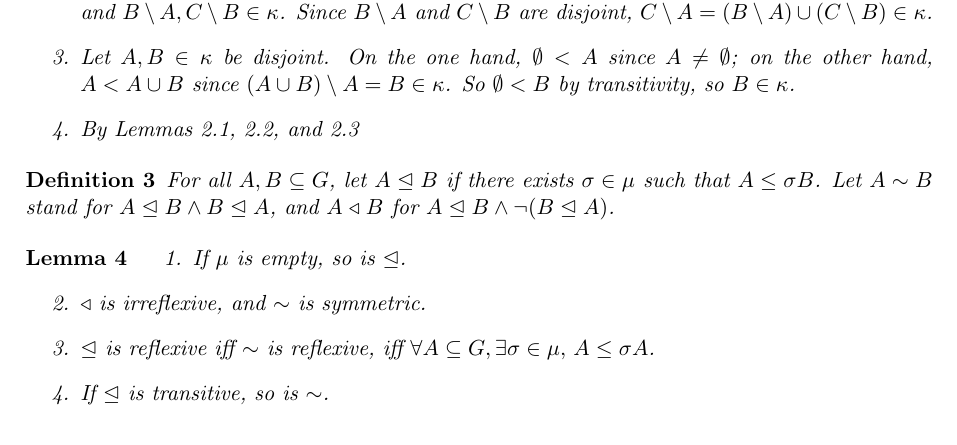
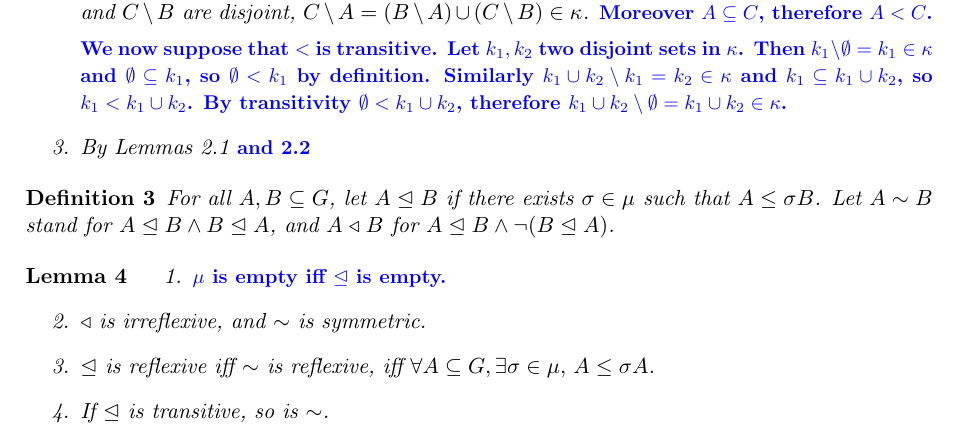
Before and after one commit to nicomarg/IntergenerationalEquityResults, a LaTeX document (src/caracterisation.tex): part of page 1 of 4, cut so that both start at the same text. Compiled offline with pdfLaTeX; a LaTeX package or settings file that is missing is left out.

Commit message:
Séparé les caractérisations de transitivité et irréflexivité dans le lemme 1.

```diff
--- a/src/caracterisation.tex
+++ b/src/caracterisation.tex
@@ -1,6 +1,9 @@
 
 \documentclass[11pt]{article}
 
+\usepackage{color}
+\usepackage[english]{babel}
+\newcommand{\nouveau}[1]{{\small \color{blue} \bf  #1}}
 
 \usepackage{amsmath,amssymb}
 \usepackage{QED}
@@ -61,11 +68,35 @@ Let $G$ be a set, $\kappa$ be a collection of subsets of $G$, and $\mu$ be a col
   \item If $\neg(\emptyset \in \kappa)$, for all $A \subseteq G$ we have $\neg(A \setminus A \in \kappa)$, i.e. $\neg(A < A)$. Conversely, if $<$ is irreflexive, $\neg (G < G)$, and $\emptyset = G \setminus G$ is thus not in $\kappa$.
 
 
-  \item Let $A,B,C \in G$ be such that $A < B < C$. So by definition of $<$, we have $A \subseteq B \subseteq C$, and $B \setminus A, C \setminus B \in \kappa$. Since $B \setminus A$ and $C \setminus B$ are disjoint, $C \setminus A = (B \setminus A) \cup (C \setminus B) \in \kappa$.
+%  \item Let $A,B,C \in G$ be such that $A < B < C$. So by definition of $<$, we have $A \subseteq B \subseteq C$, and $B \setminus A, C \setminus B \in \kappa$. Since $B \setminus A$ and $C \setminus B$ are disjoint, $C \setminus A = (B \setminus A) \cup (C \setminus B) \in \kappa$.
 
-  \item Let $A,B \in \kappa$ be disjoint.  On the one hand, $\emptyset < A$ since $A \neq \emptyset$; on the other hand, $A < A \cup B$ since $(A \cup B) \setminus A = B \in \kappa$. So $\emptyset < B$ by transitivity, so $B \in \kappa$.
+%  \item Let $A,B \in \kappa$ be disjoint.  On the one hand, $\emptyset < A$ since $A \neq \emptyset$; on the other hand, $A < A \cup B$ since $(A \cup B) \setminus A = B \in \kappa$. So $\emptyset < B$ by transitivity, so $B \in \kappa$.
 
-  \item By Lemmas~\ref{lem:so}.\ref{lem:so1}, \ref{lem:so}.\ref{lem:so2}, and \ref{lem:so}.\ref{lem:so3}
+  \item We first suppose that $\kappa$ is closed under disjoint union
+    of any two sets.  Let $A,B,C \in G$ be such that $A < B < C$. By
+    definition of $<$, $A \subseteq B \subseteq C$, and
+    $B \setminus A, C \setminus B \in \kappa$. Since $B \setminus A$
+    and $C \setminus B$ are disjoint,
+    $C \setminus A = (B \setminus A) \cup (C \setminus B) \in
+    \kappa$. \nouveau{Moreover \(A \subseteq C\), therefore
+      \(A < C\).}
+
+    \nouveau{%
+      We now suppose that \(<\) is transitive. Let \(k_1, k_2\) two
+      disjoint sets in \(\kappa\). Then
+      \(k_1 \setminus \emptyset = k_1 \in \kappa\) and
+      \(\emptyset \subseteq k_1\), so \(\emptyset < k_1\) by
+      definition.  Similarly
+      \(k_1 \cup k_2 \setminus k_1 = k_2 \in \kappa\) and
+      \(k_1 \subseteq k_1 \cup k_2\), so \(k_1 < k_1 \cup k_2\).  By
+      transitivity \(\emptyset < k_1 \cup k_2\), therefore
+      \(k_1 \cup k_2 \setminus \emptyset = k_1 \cup k_2 \in \kappa\).
+    }
+
+
+  \item By Lemmas~\ref{lem:so}.\ref{lem:so1}
+    % , \ref{lem:so}.\ref{lem:so2}, and \ref{lem:so}.\ref{lem:so3}
+    \nouveau{and \ref{lem:so}.\ref{lem:so23}}
  \end{enumerate}
 \end{proof}
 \end{lemma}
@@ -84,7 +115,8 @@ For all $A,B \subseteq G$, let $A \releq B$ if there exists $\sigma \in \mu$ suc
 \begin{lemma}\label{lem:pref-basics}
 \begin{enumerate}
 
- \item\label{lem:pref-basics1} If $\mu$ is empty, so is $\releq$.
+\item\label{lem:pref-basics1} %If $\mu$ is empty, so is $\releq$.
+  \nouveau{ \(\mu\) is empty iff \(\releq\) is empty. }
 
  \item\label{lem:pref-basics2} $\rel$ is irreflexive, and $\sim$ is symmetric.
 
```
Also changed, not shown: src/caracterisation.tex (13 more changed lines).
